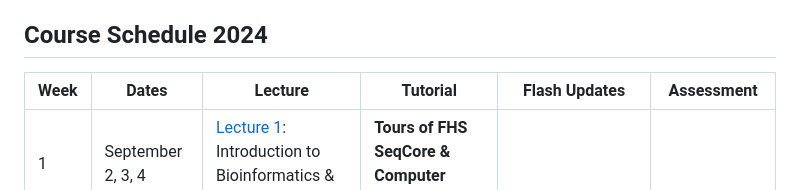
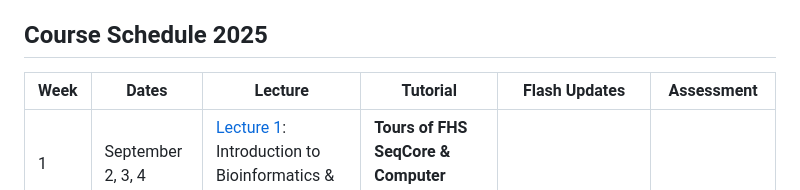
Before and after one commit to agmcarthur/Biochem-3BP3, a Markdown page: README.md, the part around the change. Rendered like a GitHub page.

Commit message:
changed year

```diff
--- a/README.md
+++ b/README.md
@@ -12,7 +12,7 @@ https://academiccalendars.romcmaster.ca/preview_course_nopop.php?catoid=24&coid=
 
 > This GitHub repository only contains material developed by [Dr. McArthur](http://mcarthurbioinformatics.ca) and [Dr. Houlahan](https://houlahanlab.github.io/) directly and does not include guest lectures, student generated content, or course documents. These are only available to registered students via Avenue to Learn. In addition, some of the exercises require password access to class servers, available to registered students only. These can be provided by request for undergraduate and graduate students in Biochemistry & Biomedical Sciences, the Michael G. DeGroote Institute for Infectious Disease Research, or other affiliated programs. Please see [License and Copyright information](https://github.com/agmcarthur/Biochem-3BP3/blob/master/LICENSE).
 
-## Course Schedule 2024
+## Course Schedule 2025
 
 | Week | Dates | Lecture | Tutorial | Flash Updates | Assessment |
 |-----|-----|-----|-----|-----|-----|
```
